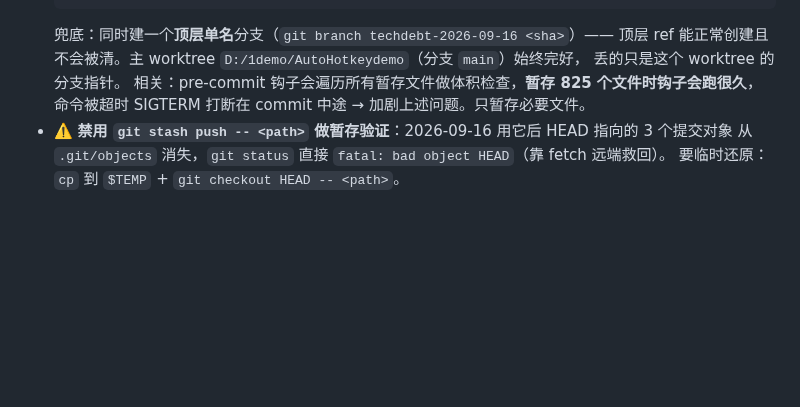
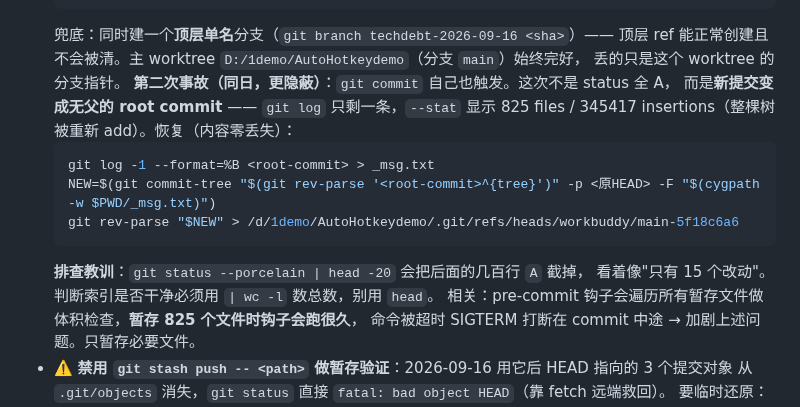
Before and after one commit to zyejf/AutoHotkeydemo, a Markdown page: .workbuddy-ai/memory/MEMORY.md, the part around the change. GitHub-like rendering; blank space fills up the shorter version.

````diff
--- a/.workbuddy-ai/memory/MEMORY.md
+++ b/.workbuddy-ai/memory/MEMORY.md
@@ -73,6 +73,16 @@ bash scripts/check-gates.sh [--quick]      # 一键四闸门（CARGO_INCREMENTAL
   兜底：同时建一个**顶层单名**分支（`git branch techdebt-2026-09-16 <sha>`）——
   顶层 ref 能正常创建且不会被清。主 worktree `D:/1demo/AutoHotkeydemo`（分支 `main`）始终完好，
   丢的只是这个 worktree 的分支指针。
+  **第二次事故（同日，更隐蔽）**：`git commit` 自己也触发。这次不是 status 全 A，
+  而是**新提交变成无父的 root commit** —— `git log` 只剩一条，`--stat` 显示
+  825 files / 345417 insertions（整棵树被重新 add）。恢复（内容零丢失）：
+  ```bash
+  git log -1 --format=%B <root-commit> > _msg.txt
+  NEW=$(git commit-tree "$(git rev-parse '<root-commit>^{tree}')" -p <原HEAD> -F "$(cygpath -w $PWD/_msg.txt)")
+  git rev-parse "$NEW" > /d/1demo/AutoHotkeydemo/.git/refs/heads/workbuddy/main-5f18c6a6
+  ```
+  **排查教训**：`git status --porcelain | head -20` 会把后面的几百行 `A` 截掉，
+  看着像"只有 15 个改动"。判断索引是否干净必须用 `| wc -l` 数总数，别用 `head`。
   相关：pre-commit 钩子会遍历所有暂存文件做体积检查，**暂存 825 个文件时钩子会跑很久**，
   命令被超时 SIGTERM 打断在 commit 中途 → 加剧上述问题。只暂存必要文件。
 - ⚠️ **禁用 `git stash push -- <path>` 做暂存验证**：2026-09-16 用它后 HEAD 指向的 3 个提交对象
````
Also changed, not shown: .workbuddy-ai/memory/2026-09-16.md (+43 -0 lines), .workbuddy-ai/memory/contracts-and-pitfalls.md (+33 -0 lines).
